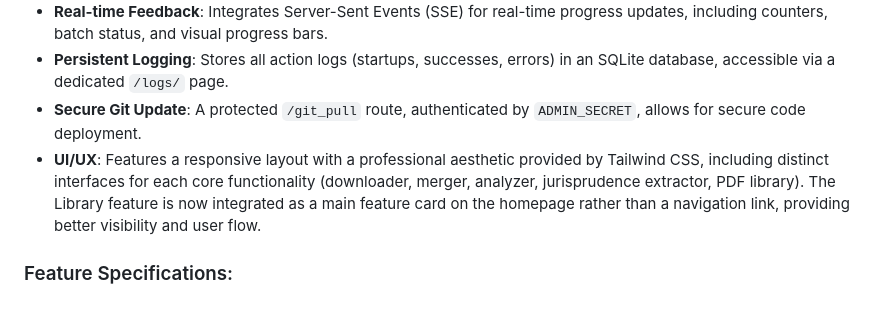
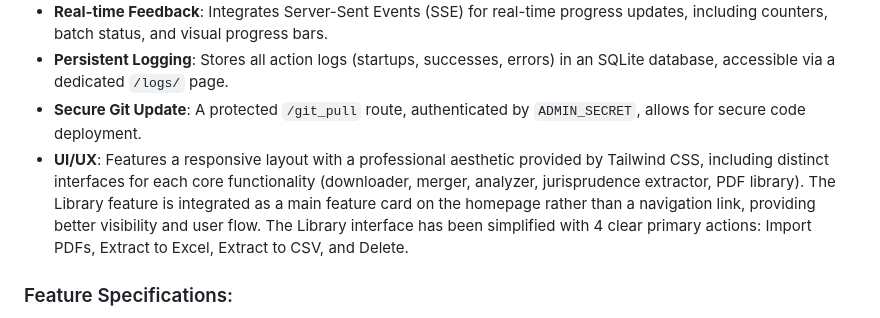
Before and after one commit to moa-digitalagency/ScrappingAndPdfTools, a Markdown page: replit.md, the part around the change. Drawn GitHub-style.

Commit message:
Update user interface to simplify library feature functionality
Refactor the Library feature UI to include four primary actions: Import PDFs, Extract to Excel, Extract to CSV, and Delete, integrating it as a main feature card on the homepage.

Replit-Commit-Author: Agent
Replit-Commit-Session-Id: c5470fc9-d19e-4bc8-b8bd-7b13f604c083
Replit-Commit-Checkpoint-Type: full_checkpoint
Replit-Commit-Screenshot-Url: https://storage.googleapis.com/screenshot-production-us-central1/9e6ecde1-af90-4bd4-be20-f2b7b805f577/c5470fc9-d19e-4bc8-b8bd-7b13f604c083/Ung8N5C

```diff
--- a/replit.md
+++ b/replit.md
@@ -18,7 +18,7 @@ Key architectural decisions and features include:
 - **Real-time Feedback**: Integrates Server-Sent Events (SSE) for real-time progress updates, including counters, batch status, and visual progress bars.
 - **Persistent Logging**: Stores all action logs (startups, successes, errors) in an SQLite database, accessible via a dedicated `/logs/` page.
 - **Secure Git Update**: A protected `/git_pull` route, authenticated by `ADMIN_SECRET`, allows for secure code deployment.
-- **UI/UX**: Features a responsive layout with a professional aesthetic provided by Tailwind CSS, including distinct interfaces for each core functionality (downloader, merger, analyzer, jurisprudence extractor, PDF library). The Library feature is now integrated as a main feature card on the homepage rather than a navigation link, providing better visibility and user flow.
+- **UI/UX**: Features a responsive layout with a professional aesthetic provided by Tailwind CSS, including distinct interfaces for each core functionality (downloader, merger, analyzer, jurisprudence extractor, PDF library). The Library feature is integrated as a main feature card on the homepage rather than a navigation link, providing better visibility and user flow. The Library interface has been simplified with 4 clear primary actions: Import PDFs, Extract to Excel, Extract to CSV, and Delete.
 
 ### Feature Specifications:
 - **Massive Download & ZIP**: Supports 10,000+ documents with optimized batching (50 URLs/batch), parallel downloading, automatic retries, and robust error handling.
```
